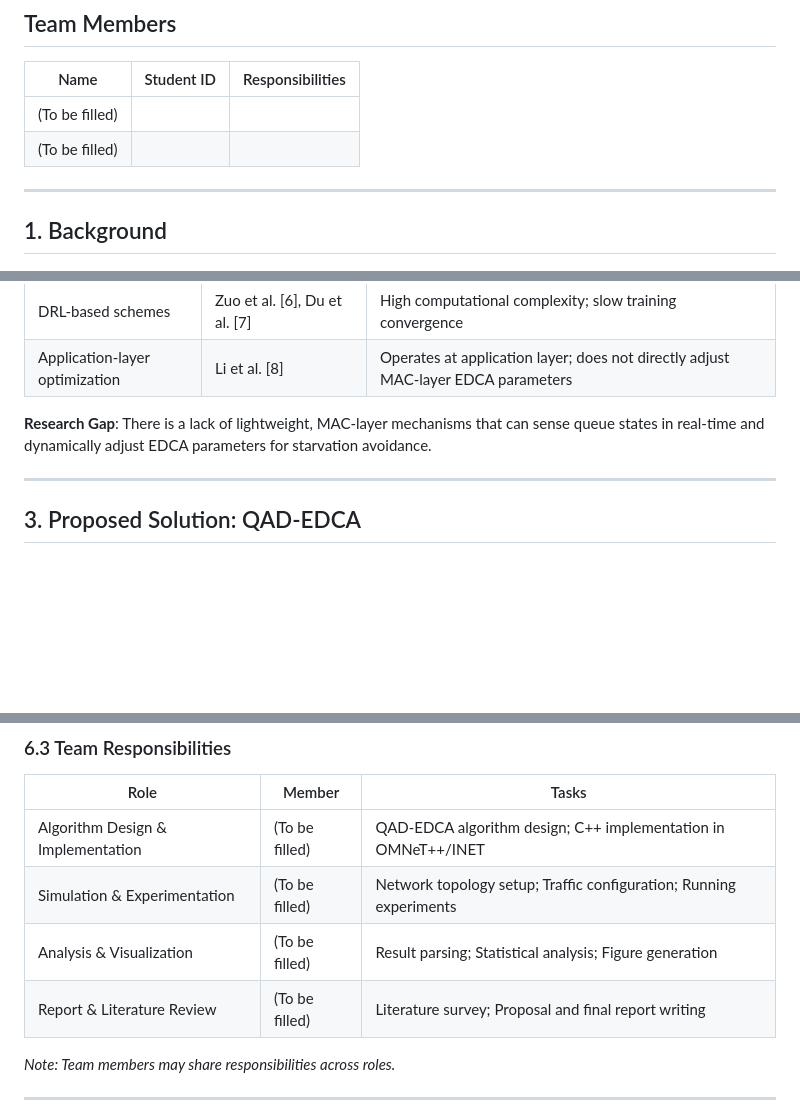
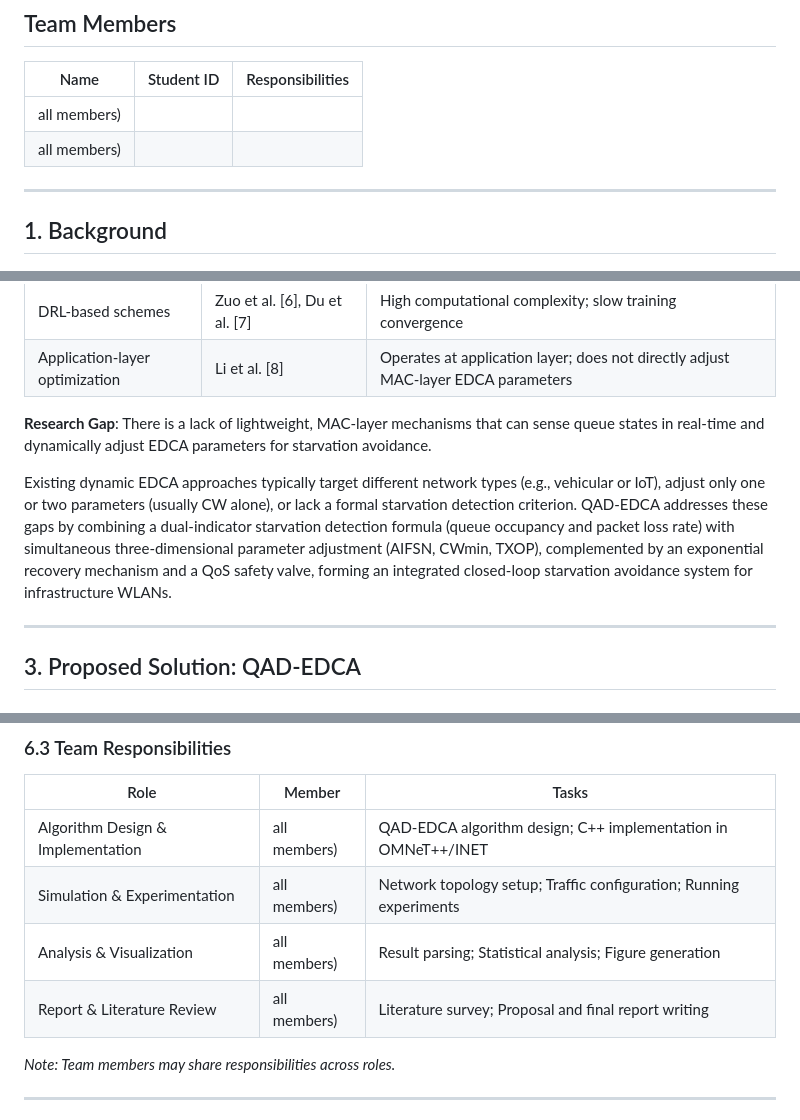
Before and after one commit to mickeytony0215-png/Dynamic-EDCA-Parameter-Adaptation-for-Starvation-Avoidance-in-IEEE-802.11e-WLANs, a Markdown page: proposal/proposal.md, 3 parts joined by grey strips. Drawn GitHub-style; blank space fills up the shorter version.

Commit message:
add: 在研究缺口後補充 QAD-EDCA 創新定位說明

```diff
--- a/proposal/proposal.md
+++ b/proposal/proposal.md
@@ -4,8 +4,8 @@
 
 | Name | Student ID | Responsibilities |
 |------|-----------|-----------------|
-| (To be filled) | | |
-| (To be filled) | | |
+| all members) | | |
+| all members) | | |
 
 ---
 
@@ -86,6 +86,8 @@ These parameters are determined at association time and remain constant througho
 | Application-layer optimization | Li et al. [8] | Operates at application layer; does not directly adjust MAC-layer EDCA parameters |
 
 **Research Gap**: There is a lack of lightweight, MAC-layer mechanisms that can sense queue states in real-time and dynamically adjust EDCA parameters for starvation avoidance.
+
+Existing dynamic EDCA approaches typically target different network types (e.g., vehicular or IoT), adjust only one or two parameters (usually CW alone), or lack a formal starvation detection criterion. QAD-EDCA addresses these gaps by combining a dual-indicator starvation detection formula (queue occupancy and packet loss rate) with simultaneous three-dimensional parameter adjustment (AIFSN, CWmin, TXOP), complemented by an exponential recovery mechanism and a QoS safety valve, forming an integrated closed-loop starvation avoidance system for infrastructure WLANs.
 
 ---
 
@@ -304,10 +306,10 @@ Presentation Prep                                                ████
 
 | Role | Member | Tasks |
 |------|--------|-------|
-| Algorithm Design & Implementation | (To be filled) | QAD-EDCA algorithm design; C++ implementation in OMNeT++/INET |
-| Simulation & Experimentation | (To be filled) | Network topology setup; Traffic configuration; Running experiments |
-| Analysis & Visualization | (To be filled) | Result parsing; Statistical analysis; Figure generation |
-| Report & Literature Review | (To be filled) | Literature survey; Proposal and final report writing |
+| Algorithm Design & Implementation | all members) | QAD-EDCA algorithm design; C++ implementation in OMNeT++/INET |
+| Simulation & Experimentation | all members) | Network topology setup; Traffic configuration; Running experiments |
+| Analysis & Visualization | all members) | Result parsing; Statistical analysis; Figure generation |
+| Report & Literature Review | all members) | Literature survey; Proposal and final report writing |
 
 *Note: Team members may share responsibilities across roles.*
 
```
Also changed, not shown: proposal/proposal_zh.md (+8 -6 lines).
